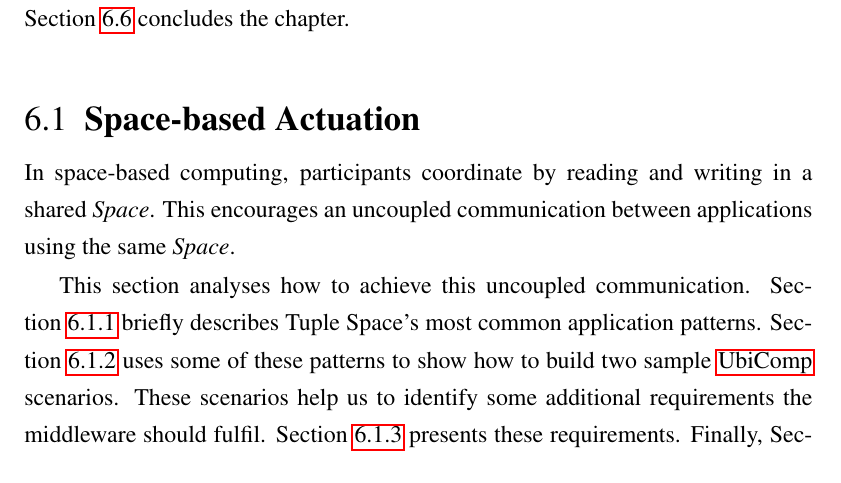
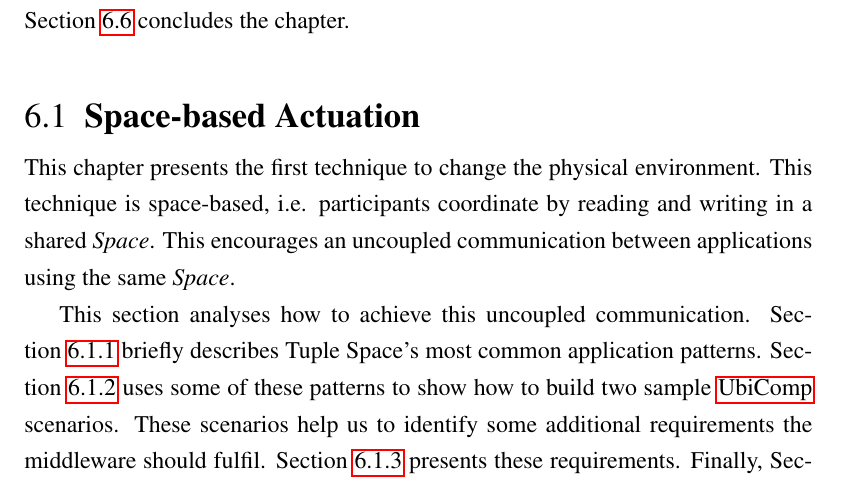
Before and after one commit to gomezgoiri/dissertation, a LaTeX thesis (dissertation.tex, which reads 6_actuate/1_ts_patterns.tex): part of page 112 of 171, cut so that both start at the same text. Compiled offline with pdfLaTeX; a LaTeX package or settings file that is missing is left out.

Commit message:
Intro to 6.1.

```diff
--- a/6_actuate/1_ts_patterns.tex
+++ b/6_actuate/1_ts_patterns.tex
@@ -6,7 +6,8 @@
 % escenario de ejemplo en Ubicomp
 
 
-In space-based computing, participants coordinate by reading and writing in a shared \Space{}.
+This chapter presents the first technique to change the physical environment.
+This technique is space-based, i.e. participants coordinate by reading and writing in a shared \Space{}.
 This encourages an uncoupled communication between applications using the same \Space{}.
 
 
```
